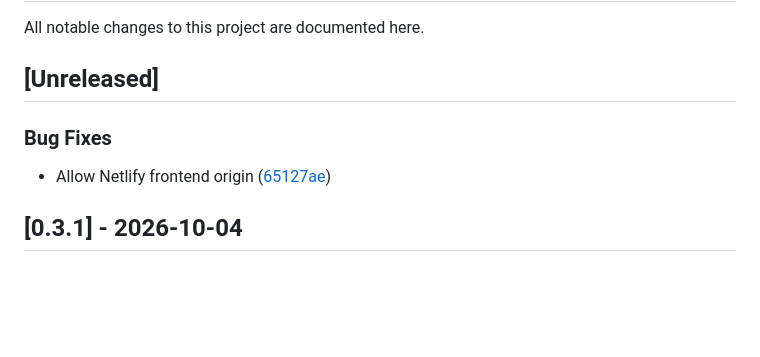
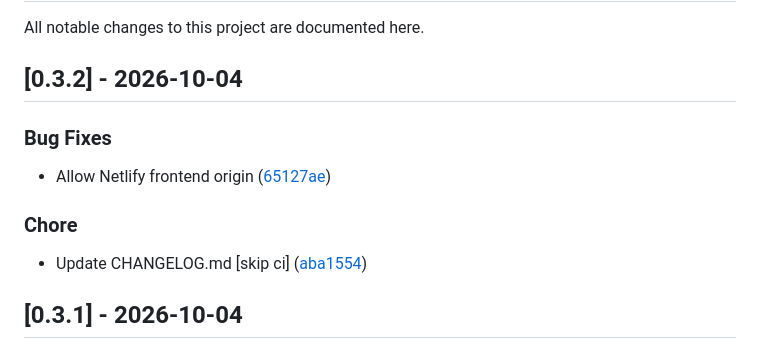
Before and after one commit to 4DRIAN0RTIZ/ODAAT, a Markdown page: CHANGELOG.md, the part around the change. GitHub-like rendering; blank space fills up the shorter version.

Commit message:
chore(release): v0.3.2

```diff
--- a/CHANGELOG.md
+++ b/CHANGELOG.md
@@ -2,11 +2,15 @@
 
 All notable changes to this project are documented here.
 
-## [Unreleased]
+## [0.3.2] - 2026-10-04
 
 ### Bug Fixes
 
 - Allow Netlify frontend origin ([65127ae](https://github.com/4DRIAN0RTIZ/ODAAT/commit/65127ae1154e5ab99b9fd801022f998849f73edd))
+
+### Chore
+
+- Update CHANGELOG.md [skip ci] ([aba1554](https://github.com/4DRIAN0RTIZ/ODAAT/commit/aba15543fdea680cf025db310076510de706f16d))
 
 ## [0.3.1] - 2026-10-04
 
```
